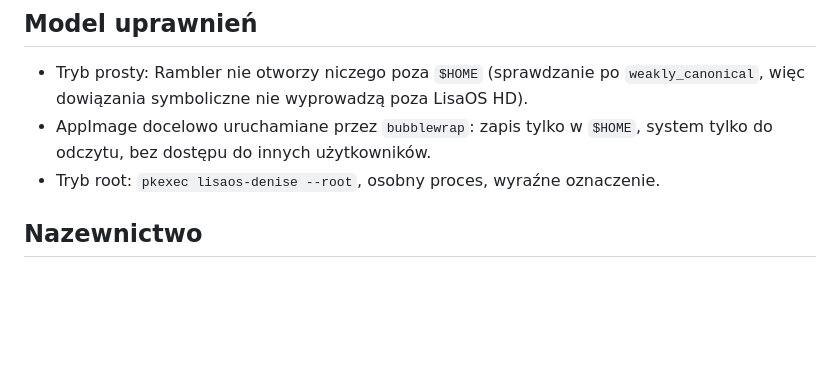
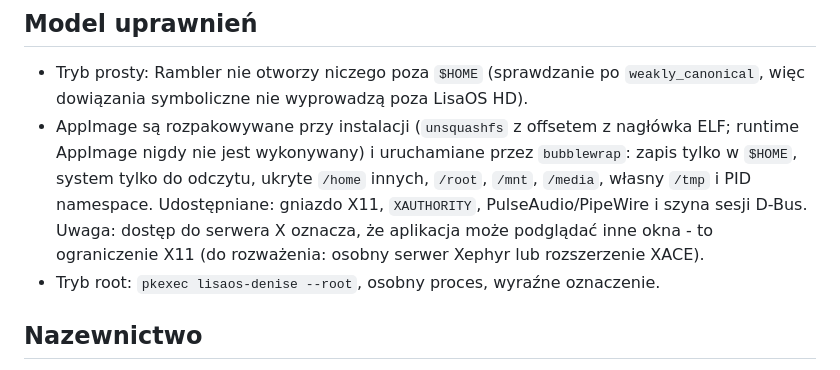
Before and after one commit to WeirdGnome/Nirvana-Desktop, a Markdown page: docs/ARCHITEKTURA.md, the part around the change. GitHub-like rendering; blank space fills up the shorter version.

```diff
--- a/docs/ARCHITEKTURA.md
+++ b/docs/ARCHITEKTURA.md
@@ -33,8 +33,13 @@ jednego okna biurka. Docelowo:
 
 - Tryb prosty: Rambler nie otworzy niczego poza `$HOME` (sprawdzanie po
   `weakly_canonical`, więc dowiązania symboliczne nie wyprowadzą poza LisaOS HD).
-- AppImage docelowo uruchamiane przez `bubblewrap`: zapis tylko w `$HOME`,
-  system tylko do odczytu, bez dostępu do innych użytkowników.
+- AppImage są rozpakowywane przy instalacji (`unsquashfs` z offsetem z nagłówka
+  ELF; runtime AppImage nigdy nie jest wykonywany) i uruchamiane przez
+  `bubblewrap`: zapis tylko w `$HOME`, system tylko do odczytu, ukryte `/home`
+  innych, `/root`, `/mnt`, `/media`, własny `/tmp` i PID namespace.
+  Udostępniane: gniazdo X11, `XAUTHORITY`, PulseAudio/PipeWire i szyna sesji D-Bus.
+  Uwaga: dostęp do serwera X oznacza, że aplikacja może podglądać inne okna -
+  to ograniczenie X11 (do rozważenia: osobny serwer Xephyr lub rozszerzenie XACE).
 - Tryb root: `pkexec lisaos-denise --root`, osobny proces, wyraźne oznaczenie.
 
 ## Nazewnictwo
```
Also changed, not shown: README.md (+18 -1 lines), docs/img/aplikacje.png (added), 9 other files.
